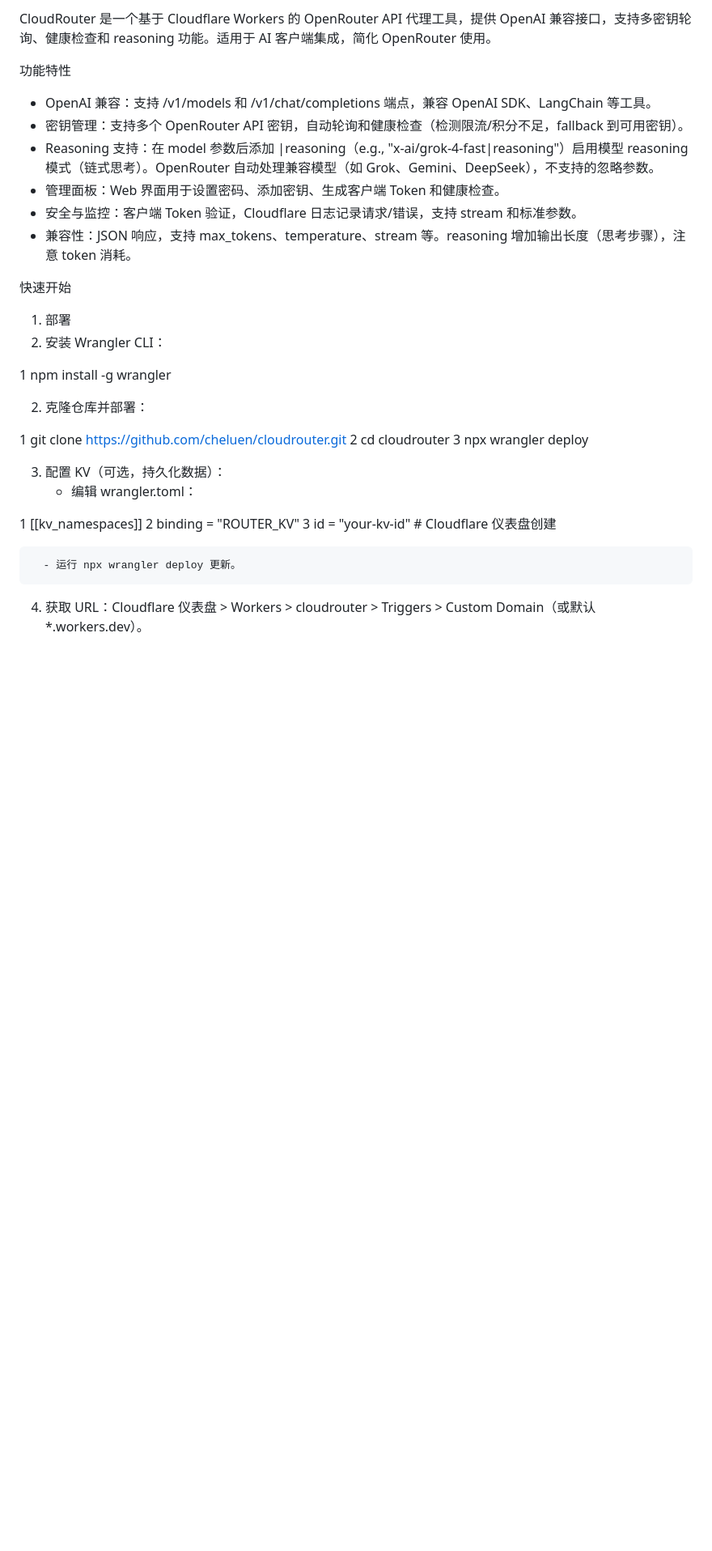
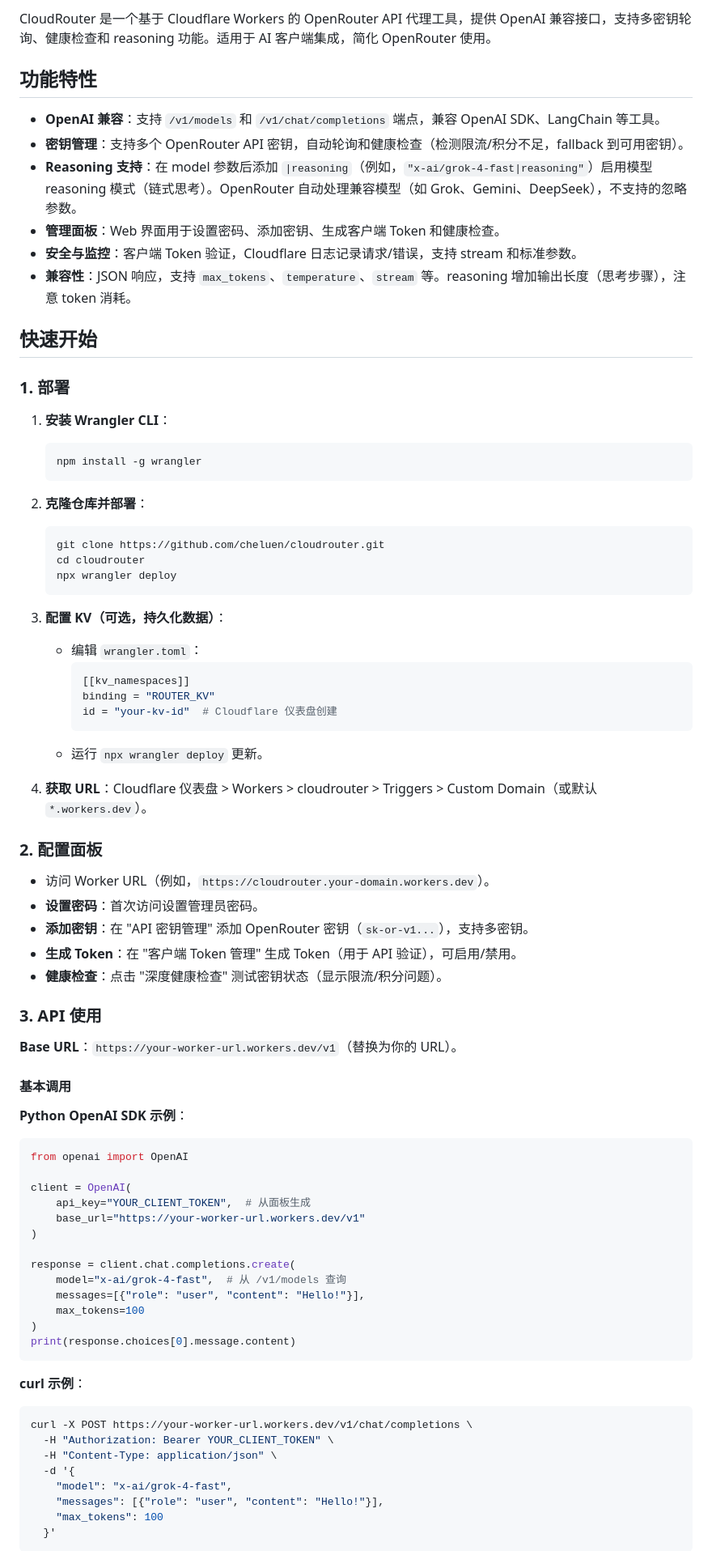
Before and after one commit to cheluen/cloudrouter, a Markdown page: README.md, the part around one of its changes. Shown at 81% size. Drawn GitHub-style; blank space fills up the shorter version.

````diff
--- a/README.md
+++ b/README.md
@@ -3,44 +4,82 @@
 
-  CloudRouter 是一个基于 Cloudflare Workers 的 OpenRouter API 代理工具，提供 OpenAI
-  兼容接口，支持多密钥轮询、健康检查和 reasoning 功能。适用于 AI 客户端集成，简化 OpenRouter 使用。
+CloudRouter 是一个基于 Cloudflare Workers 的 OpenRouter API 代理工具，提供 OpenAI 兼容接口，支持多密钥轮询、健康检查和 reasoning 功能。适用于 AI 客户端集成，简化 OpenRouter 使用。
 
+## 功能特性
 
-  功能特性
+- **OpenAI 兼容**：支持 `/v1/models` 和 `/v1/chat/completions` 端点，兼容 OpenAI SDK、LangChain 等工具。
+- **密钥管理**：支持多个 OpenRouter API 密钥，自动轮询和健康检查（检测限流/积分不足，fallback 到可用密钥）。
+- **Reasoning 支持**：在 model 参数后添加 `|reasoning`（例如，`"x-ai/grok-4-fast|reasoning"`）启用模型 reasoning 模式（链式思考）。OpenRouter 自动处理兼容模型（如 Grok、Gemini、DeepSeek），不支持的忽略参数。
+- **管理面板**：Web 界面用于设置密码、添加密钥、生成客户端 Token 和健康检查。
+- **安全与监控**：客户端 Token 验证，Cloudflare 日志记录请求/错误，支持 stream 和标准参数。
+- **兼容性**：JSON 响应，支持 `max_tokens`、`temperature`、`stream` 等。reasoning 增加输出长度（思考步骤），注意 token 消耗。
 
+## 快速开始
 
-   - OpenAI 兼容：支持 /v1/models 和 /v1/chat/completions 端点，兼容 OpenAI SDK、LangChain 等工具。
-   - 密钥管理：支持多个 OpenRouter API 密钥，自动轮询和健康检查（检测限流/积分不足，fallback 到可用密钥）。
-   - Reasoning 支持：在 model 参数后添加 |reasoning（e.g., "x-ai/grok-4-fast|reasoning"）启用模型 reasoning
-     模式（链式思考）。OpenRouter 自动处理兼容模型（如 Grok、Gemini、DeepSeek），不支持的忽略参数。
-   - 管理面板：Web 界面用于设置密码、添加密钥、生成客户端 Token 和健康检查。
-   - 安全与监控：客户端 Token 验证，Cloudflare 日志记录请求/错误，支持 stream 和标准参数。
-   - 兼容性：JSON 响应，支持 max_tokens、temperature、stream 等。reasoning 增加输出长度（思考步骤），注意 token 消耗。
+### 1. 部署
 
+1. **安装 Wrangler CLI**：
+   ```bash
+   npm install -g wrangler
+   ```
 
-  快速开始
+2. **克隆仓库并部署**：
+   ```bash
+   git clone https://github.com/cheluen/cloudrouter.git
+   cd cloudrouter
+   npx wrangler deploy
+   ```
 
+3. **配置 KV（可选，持久化数据）**：
+   - 编辑 `wrangler.toml`：
+     ```toml
+     [[kv_namespaces]]
+     binding = "ROUTER_KV"
+     id = "your-kv-id"  # Cloudflare 仪表盘创建
+     ```
+   - 运行 `npx wrangler deploy` 更新。
 
-  1. 部署
-   1. 安装 Wrangler CLI：
+4. **获取 URL**：Cloudflare 仪表盘 > Workers > cloudrouter > Triggers > Custom Domain（或默认 `*.workers.dev`）。
 
+### 2. 配置面板
 
-   1    npm install -g wrangler
+- 访问 Worker URL（例如，`https://cloudrouter.your-domain.workers.dev`）。
+- **设置密码**：首次访问设置管理员密码。
+- **添加密钥**：在 "API 密钥管理" 添加 OpenRouter 密钥（`sk-or-v1...`），支持多密钥。
+- **生成 Token**：在 "客户端 Token 管理" 生成 Token（用于 API 验证），可启用/禁用。
+- **健康检查**：点击 "深度健康检查" 测试密钥状态（显示限流/积分问题）。
 
-   2. 克隆仓库并部署：
+### 3. API 使用
 
+**Base URL**：`https://your-worker-url.workers.dev/v1`（替换为你的 URL）。
 
-   1    git clone https://github.com/cheluen/cloudrouter.git
-   2    cd cloudrouter
-   3    npx wrangler deploy
+#### 基本调用
 
-   3. 配置 KV（可选，持久化数据）：
-      - 编辑 wrangler.toml：
+**Python OpenAI SDK 示例**：
+```python
+from openai import OpenAI
 
+client = OpenAI(
+    api_key="YOUR_CLIENT_TOKEN",  # 从面板生成
+    base_url="https://your-worker-url.workers.dev/v1"
+)
 
-   1      [[kv_namespaces]]
-   2      binding = "ROUTER_KV"
-   3      id = "your-kv-id"  # Cloudflare 仪表盘创建
+response = client.chat.completions.create(
+    model="x-ai/grok-4-fast",  # 从 /v1/models 查询
+    messages=[{"role": "user", "content": "Hello!"}],
+    max_tokens=100
+)
+print(response.choices[0].message.content)
+```
 
-      - 运行 npx wrangler deploy 更新。
-   4. 获取 URL：Cloudflare 仪表盘 > Workers > cloudrouter > Triggers > Custom Domain（或默认 *.workers.dev）。
+**curl 示例**：
+```bash
+curl -X POST https://your-worker-url.workers.dev/v1/chat/completions \
+  -H "Authorization: Bearer YOUR_CLIENT_TOKEN" \
+  -H "Content-Type: application/json" \
+  -d '{
+    "model": "x-ai/grok-4-fast",
+    "messages": [{"role": "user", "content": "Hello!"}],
+    "max_tokens": 100
+  }'
+```
 
````
Also changed, not shown: other parts of README.md (+48 -100 lines).
